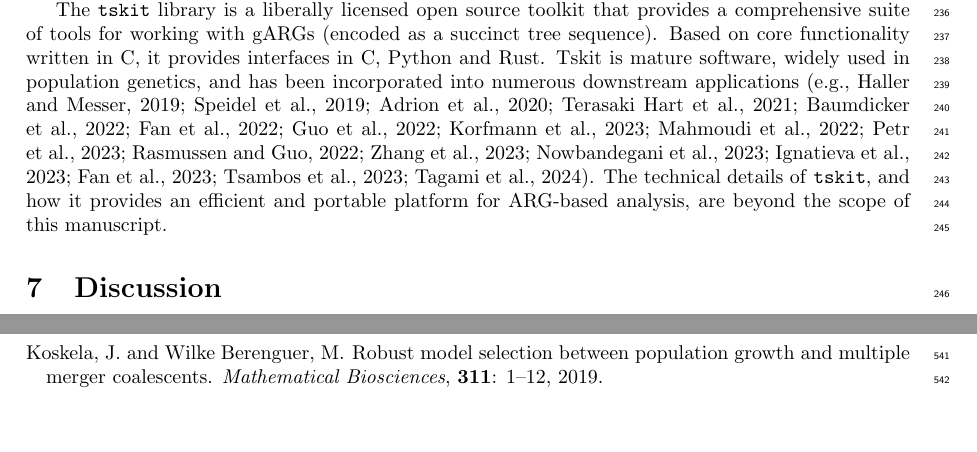
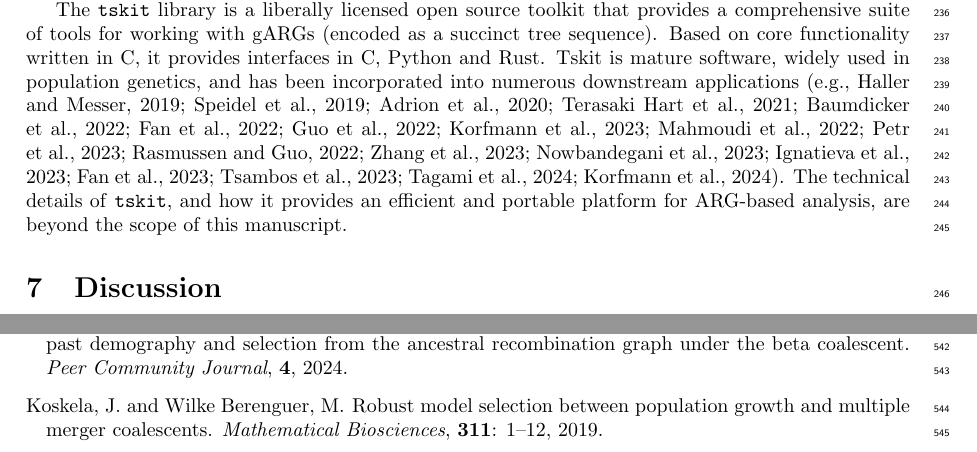
Before and after one commit to tskit-dev/what-is-an-arg-paper, a LaTeX paper (paper.tex, which reads paper.bib): two parts of pages 9 and 15 of 31 before the commit and two parts of pages 9 and 16 of 31 after it, joined at a grey line, cut so that both start at the same text. Compiled offline with pdfLaTeX.

Commit message:
Add Korfman ref
Closes #454

```diff
--- a/paper.bib
+++ b/paper.bib
@@ -2327,3 +2327,13 @@ pages = {147--163},
 	year = {2023},
 	pages = {2077--2091},
 }
+
+@article{korfmann2024simultaneous,
+    title={Simultaneous inference of past demography and selection from the ancestral
+        recombination graph under the beta coalescent},
+    author={Korfmann, Kevin and Sellinger, Thibaut Paul Patrick and Freund, Fabian and
+        Fumagalli, Matteo and Tellier, Aur{\'e}lien},
+    journal={Peer Community Journal},
+    volume={4},
+    year={2024}
+}
--- a/paper.tex
+++ b/paper.tex
@@ -857,7 +857,8 @@ nowbandegani2023extremely,
 ignatieva2023distribution,
 fan2023likelihood,
 tsambos2023link,
-tagami2024tstrait}.
+tagami2024tstrait,
+korfmann2024simultaneous}.
 The technical details of \texttt{tskit}, and how it provides an
 efficient and portable platform for ARG-based analysis, are beyond
 the scope of this manuscript.
```
